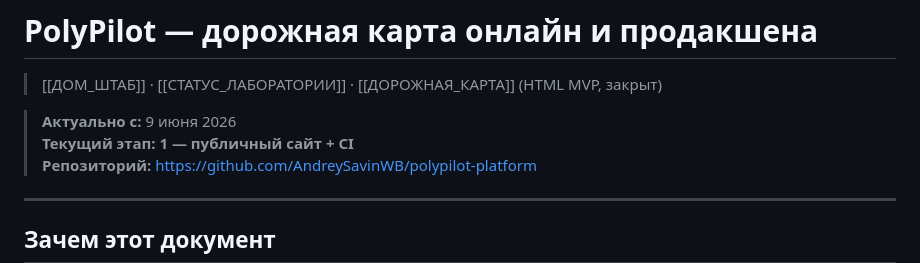
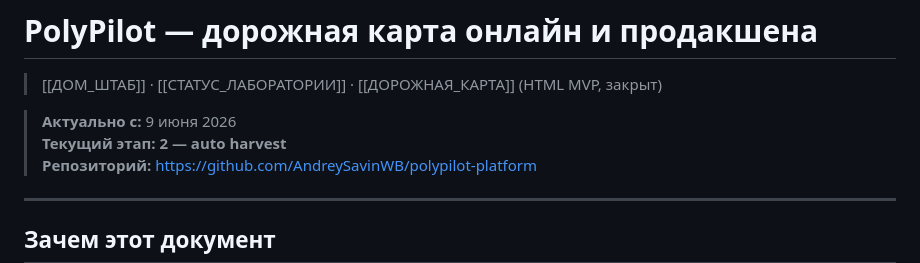
Before and after one commit to AndreySavinWB/polypilot-platform, a Markdown page: PolyPilot-Штаб/07_Архитектура/ДОРОЖНАЯ_КАРТА_ОНЛАЙН.md, the part around one of its changes. GitHub-like rendering.

```diff
--- a/PolyPilot-Штаб/07_Архитектура/ДОРОЖНАЯ_КАРТА_ОНЛАЙН.md
+++ b/PolyPilot-Штаб/07_Архитектура/ДОРОЖНАЯ_КАРТА_ОНЛАЙН.md
@@ -3,7 +3,7 @@
 > [[ДОМ_ШТАБ]] · [[СТАТУС_ЛАБОРАТОРИИ]] · [[ДОРОЖНАЯ_КАРТА]] (HTML MVP, закрыт)
 
 > **Актуально с:** 9 июня 2026
-> **Текущий этап:** **1 — публичный сайт + CI**
+> **Текущий этап:** **2 — auto harvest**
 > **Репозиторий:** https://github.com/AndreySavinWB/polypilot-platform
 
 ---
```
Also changed, not shown: other parts of PolyPilot-Штаб/07_Архитектура/ДОРОЖНАЯ_КАРТА_ОНЛАЙН.md (+2 -2 lines), PolyPilot-Штаб/00_Старт/ДОМ_ШТАБ.md (+2 -2 lines).
